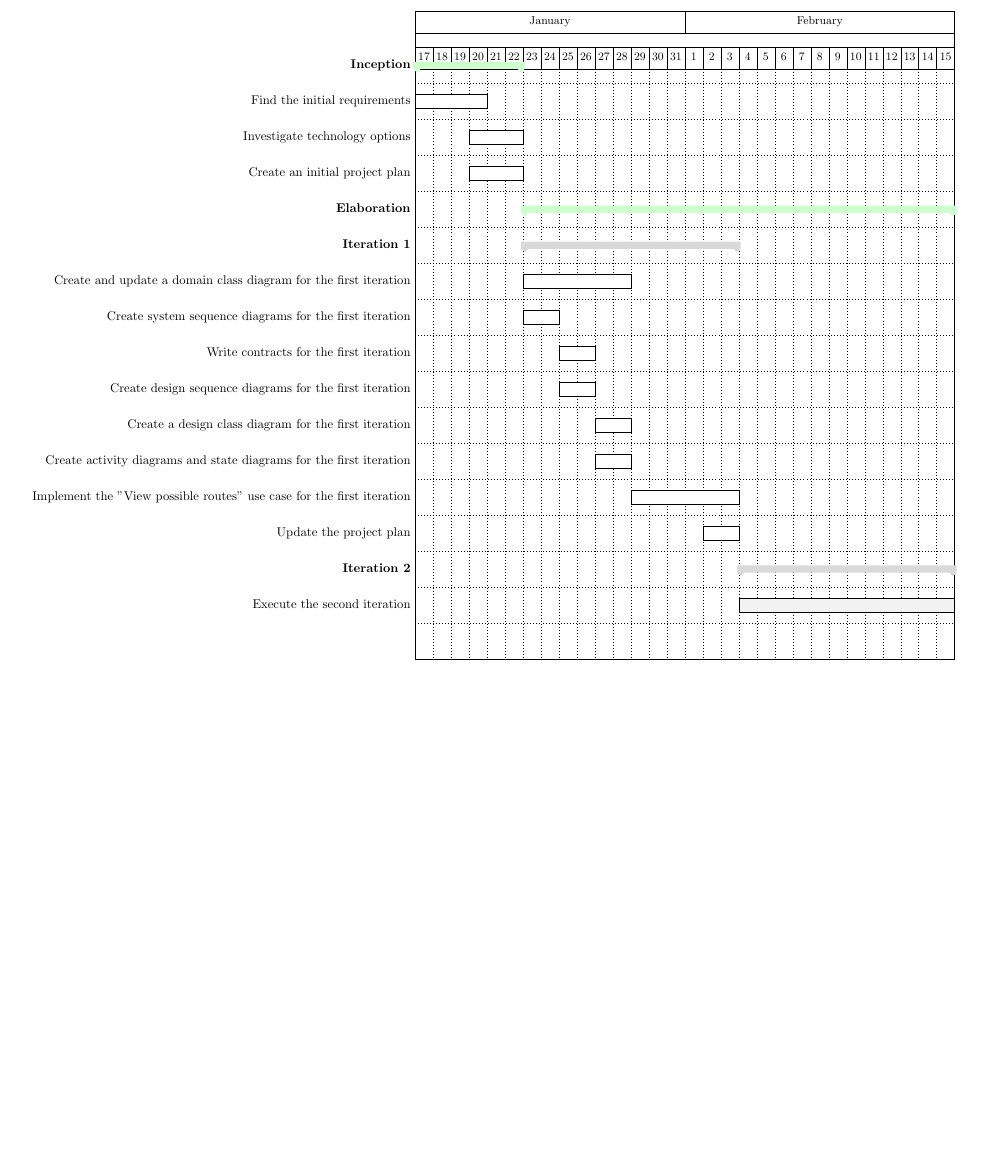
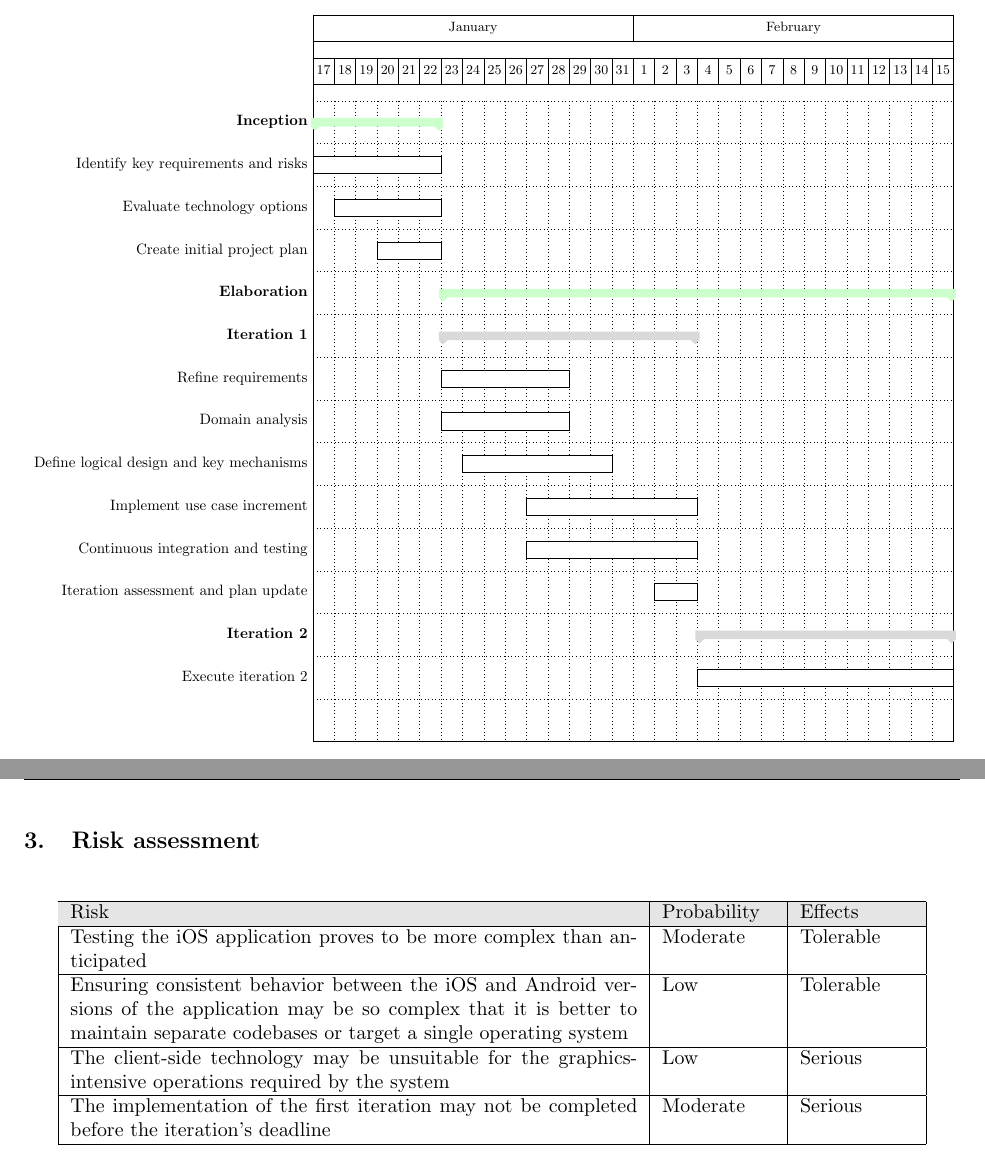
Before and after one commit to Software-Engineering-Unimib/lo-presti-greenroute-lop, a LaTeX document (documents/management/main.tex, which reads documents/management/tex/estimates/risk_probabilities.tex, documents/management/tex/planning/gantt.tex): part of page 3 of 3 before the commit and two parts of pages 3 and 4 of 4 after it, the two joined at a grey line, cut so that both start at the same text, the shorter picture padded with empty space. Compiled offline with pdfLaTeX.

Commit message:
docs(management): make the plan aligned with iterative and incremental software processes and estimate risks
The initial iteration plan was structured as a mini-waterfall, which
would have been a major mistake. This commit restructures the plan to be more
aligned with UP, makes the tasks less specific and fixes minor mistakes as well.
Risk probability and consequence estimates have also been added.

```diff
--- a/documents/management/main.tex
+++ b/documents/management/main.tex
@@ -41,4 +41,8 @@
 	\section{Gantt diagram}
 	\input{tex/planning/gantt.tex}
 	\newpage
+
+	\section{Risk assessment}
+	\input{tex/estimates/risk_probabilities.tex}
+	\newpage
 \end{document}
--- /dev/null
+++ b/documents/management/tex/estimates/risk_probabilities.tex
@@ -0,0 +1,19 @@
+\begin{table}[htbp]
+	\centering
+	\label{tab:risk_probabilities}
+	\begin{tabular}{ | p{10cm} | p{2cm} | p{2cm} | }
+		\hline
+			\rowcolor{gray!20}
+			Risk & Probability & Effects \\
+		\hline
+			Testing the iOS application proves to be more complex than anticipated &  Moderate & Tolerable \\
+		\hline
+			Ensuring consistent behavior between the iOS and Android versions of the application may be so complex that it is better to maintain separate codebases or target a single operating system
+			&  Low & Tolerable \\
+		\hline
+			The client-side technology may be unsuitable for the graphics-intensive operations required by the system &  Low & Serious \\
+		\hline
+			The implementation of the first iteration may not be completed before the iteration's deadline &  Moderate & Serious \\
+		\hline
+	\end{tabular}
+\end{table}
--- a/documents/management/tex/planning/gantt.tex
+++ b/documents/management/tex/planning/gantt.tex
@@ -1,37 +1,43 @@
 \resizebox{\textwidth}{!}{
-	\begin{ganttchart}[vgrid, hgrid, time slot format=isodate]{2026-01-17}{2026-02-15}
+\begin{ganttchart}[vgrid, hgrid, time slot format=isodate]{2026-01-17}{2026-02-15}
 
-		\gantttitle{January}{15}
-		\gantttitle{February}{15} \\
+    \gantttitle{January}{15}
+    \gantttitle{February}{15} \\
 
-		\gantttitlelist{17,...,31}{1}
-		\gantttitlelist{1,...,15}{1}
+    \gantttitlelist{17,...,31}{1}
+    \gantttitlelist{1,...,15}{1} \\
 
-		% inception phase
-		\ganttgroup[ group/.append style={fill=green!20} ]{Inception}{2026-01-17}{2026-01-22} \\
+    % Inception phase
+    \ganttgroup[group/.append style={fill=green!20}]{Inception}{2026-01-17}{2026-01-22} \\
 
-		\ganttbar{Find the initial requirements}{2026-01-17}{2026-01-20} \\
-		\ganttbar{Investigate technology options}{2026-01-20}{2026-01-22} \\
-		\ganttbar{Create an initial project plan}{2026-01-20}{2026-01-22} \\
+    \ganttbar{Identify key requirements and risks}{2026-01-17}{2026-01-22} \\
+    \ganttbar{Evaluate technology options}{2026-01-18}{2026-01-22} \\
+    \ganttbar{Create initial project plan}{2026-01-20}{2026-01-22} \\
 
-		% elaboration phase
-		\ganttgroup[ group/.append style={fill=green!20} ]{Elaboration}{2026-01-23}{2026-02-15} \\
+    % Elaboration phase
+    \ganttgroup[group/.append style={fill=green!20}]{Elaboration}{2026-01-23}{2026-02-15} \\
 
-		% iteration 1
-		\ganttgroup[ group/.append style={fill=gray!30} ]{Iteration 1}{2026-01-23}{2026-02-03} \\
+    % Iteration 1
+    \ganttgroup[group/.append style={fill=gray!30}]{Iteration 1}{2026-01-23}{2026-02-03} \\
 
-		\ganttbar{Create and update a domain class diagram for the first iteration}{2026-01-23}{2026-01-28} \\
-		\ganttbar{Create system sequence diagrams for the first iteration}{2026-01-23}{2026-01-24} \\
-		\ganttbar{Write contracts for the first iteration}{2026-01-25}{2026-01-26} \\
-		\ganttbar{Create design sequence diagrams for the first iteration}{2026-01-25}{2026-01-26} \\
-		\ganttbar{Create a design class diagram for the first iteration}{2026-01-27}{2026-01-28} \\
-		\ganttbar{Create activity diagrams and state diagrams for the first iteration}{2026-01-27}{2026-01-28} \\
-		\ganttbar{Implement the "View possible routes" use case for the first iteration}{2026-01-29}{2026-02-03} \\
-		\ganttbar{Update the project plan}{2026-02-02}{2026-02-03} \\
+    % Requirements and analysis
+    \ganttbar{Refine requirements}{2026-01-23}{2026-01-28} \\
+    \ganttbar{Domain analysis}{2026-01-23}{2026-01-28} \\
 
-		% iteration 2
-		\ganttgroup[ group/.append style={fill=gray!30} ]{Iteration 2}{2026-02-04}{2026-02-15} \\
+    % Design
+    \ganttbar{Define logical design and key mechanisms}{2026-01-24}{2026-01-30} \\
 
-		\ganttbar[bar/.append style={fill=gray!10}]{Execute the second iteration}{2026-02-04}{2026-02-15} \\
-	\end{ganttchart}
+    % Implementation and testing
+    \ganttbar{Implement use case increment}{2026-01-27}{2026-02-03} \\
+    \ganttbar{Continuous integration and testing}{2026-01-27}{2026-02-03} \\
+
+    % Management
+    \ganttbar{Iteration assessment and plan update}{2026-02-02}{2026-02-03} \\
+
+    % Iteration 2
+    \ganttgroup[group/.append style={fill=gray!30}]{Iteration 2}{2026-02-04}{2026-02-15} \\
+
+    \ganttbar{Execute iteration 2}{2026-02-04}{2026-02-15} \\
+
+\end{ganttchart}
 }
```
Also changed, not shown: documents/management/tex/planning/task_table.tex (+13 -17 lines).
